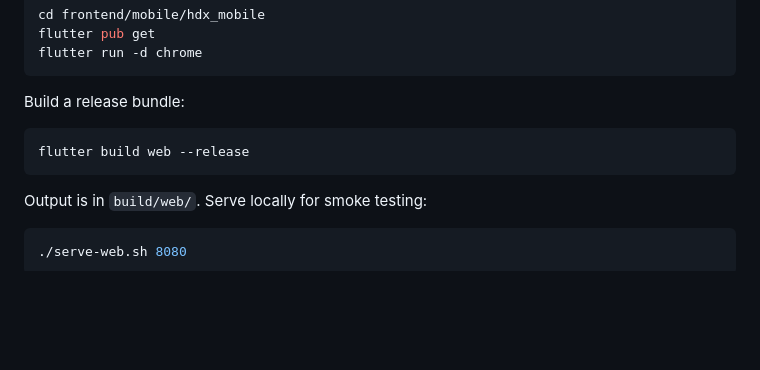
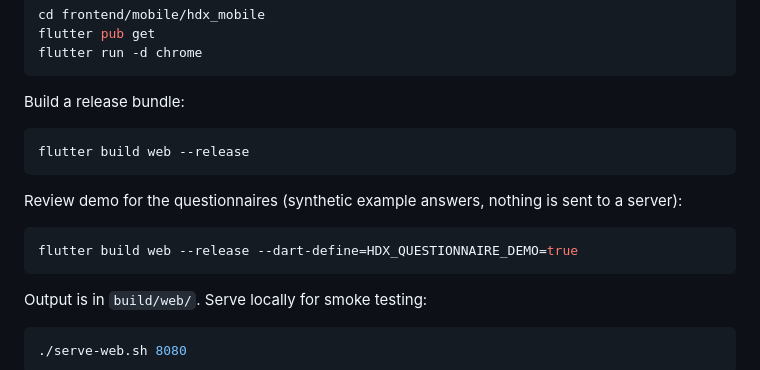
Before and after one commit to EpiSalvevita/homedx-platform, a Markdown page: docs/MOBILE_APP.md, the part around the change. Rendered like a GitHub page; blank space fills up the shorter version.

````diff
--- a/docs/MOBILE_APP.md
+++ b/docs/MOBILE_APP.md
@@ -152,6 +152,12 @@ Build a release bundle:
 flutter build web --release
 ```
 
+Review demo for the questionnaires (synthetic example answers, nothing is sent to a server):
+
+```bash
+flutter build web --release --dart-define=HDX_QUESTIONNAIRE_DEMO=true
+```
+
 Output is in `build/web/`. Serve locally for smoke testing:
 
 ```bash
````
Also changed, not shown: docs/APP_FUNCTIONALITIES.md (+8 -4 lines), docs/ENV_SETUP.md (+4 -0 lines).
